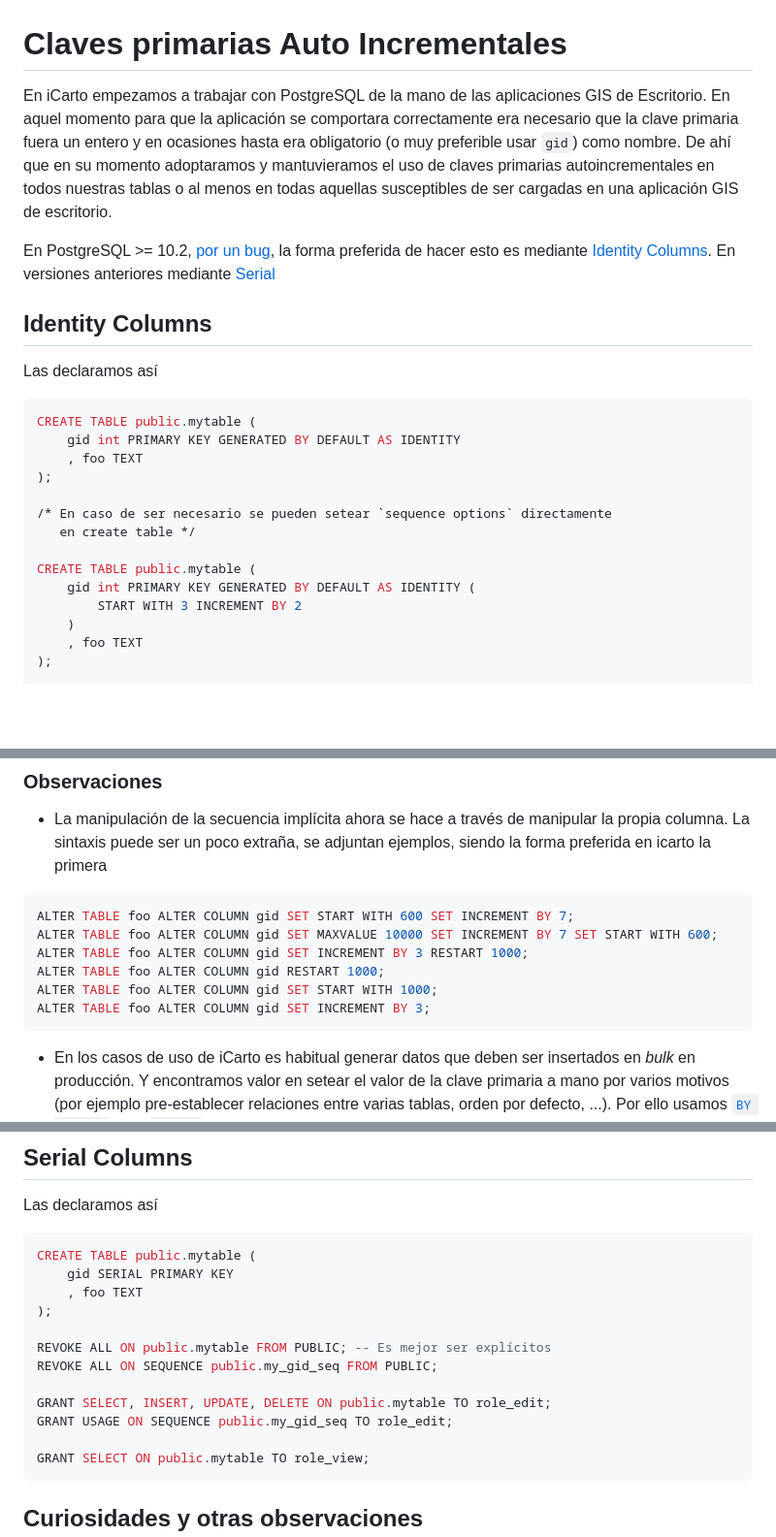
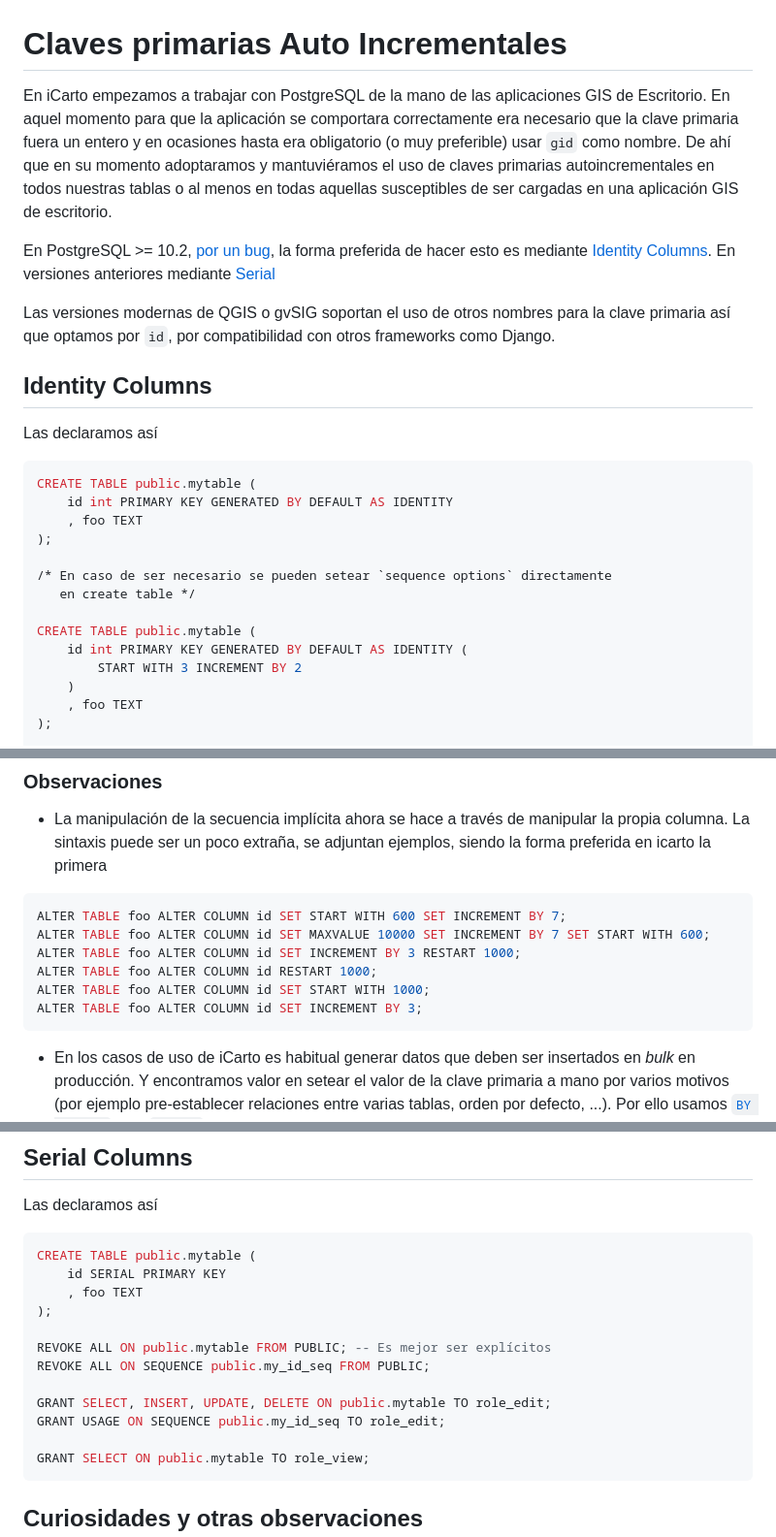
Before and after one commit to iCarto/ikdb, a Markdown page: postgresql/database_design_primary_key.md, 3 parts joined by grey strips. Shown at 97% size. Rendered like a GitHub page; blank space fills up the shorter version.

Commit message:
Recommends using `id` instead of `gid` for primary keys

````diff
--- a/postgresql/database_design_primary_key.md
+++ b/postgresql/database_design_primary_key.md
@@ -1,8 +1,10 @@
 # Claves primarias Auto Incrementales
 
-En iCarto empezamos a trabajar con PostgreSQL de la mano de las aplicaciones GIS de Escritorio. En aquel momento para que la aplicación se comportara correctamente era necesario que la clave primaria fuera un entero y en ocasiones hasta era obligatorio (o muy preferible usar `gid`) como nombre. De ahí que en su momento adoptaramos y mantuvieramos el uso de claves primarias autoincrementales en todos nuestras tablas o al menos en todas aquellas susceptibles de ser cargadas en una aplicación GIS de escritorio.
+En iCarto empezamos a trabajar con PostgreSQL de la mano de las aplicaciones GIS de Escritorio. En aquel momento para que la aplicación se comportara correctamente era necesario que la clave primaria fuera un entero y en ocasiones hasta era obligatorio (o muy preferible) usar `gid` como nombre. De ahí que en su momento adoptaramos y mantuviéramos el uso de claves primarias autoincrementales en todos nuestras tablas o al menos en todas aquellas susceptibles de ser cargadas en una aplicación GIS de escritorio.
 
 En PostgreSQL >= 10.2, [por un bug](https://dba.stackexchange.com/a/200156/15606), la forma preferida de hacer esto es mediante [Identity Columns](https://www.depesz.com/2017/04/10/waiting-for-postgresql-10-identity-columns/). En versiones anteriores mediante [Serial](https://severalnines.com/blog/overview-serial-pseudo-datatype-postgresql)
+
+Las versiones modernas de QGIS o gvSIG soportan el uso de otros nombres para la clave primaria así que optamos por `id`, por compatibilidad con otros frameworks como Django.
 
 ## Identity Columns
 
@@ -10,7 +12,7 @@ Las declaramos así
 
 ```sql
 CREATE TABLE public.mytable (
-    gid int PRIMARY KEY GENERATED BY DEFAULT AS IDENTITY
+    id int PRIMARY KEY GENERATED BY DEFAULT AS IDENTITY
     , foo TEXT
 );
 
@@ -18,7 +20,7 @@ CREATE TABLE public.mytable (
    en create table */
 
 CREATE TABLE public.mytable (
-    gid int PRIMARY KEY GENERATED BY DEFAULT AS IDENTITY (
+    id int PRIMARY KEY GENERATED BY DEFAULT AS IDENTITY (
         START WITH 3 INCREMENT BY 2
     )
     , foo TEXT
@@ -42,12 +44,12 @@ Preferimos el uso de Identity Columns por varios motivos:
 -   La manipulación de la secuencia implícita ahora se hace a través de manipular la propia columna. La sintaxis puede ser un poco extraña, se adjuntan ejemplos, siendo la forma preferida en icarto la primera
 
 ```sql
-ALTER TABLE foo ALTER COLUMN gid SET START WITH 600 SET INCREMENT BY 7;
-ALTER TABLE foo ALTER COLUMN gid SET MAXVALUE 10000 SET INCREMENT BY 7 SET START WITH 600;
-ALTER TABLE foo ALTER COLUMN gid SET INCREMENT BY 3 RESTART 1000;
-ALTER TABLE foo ALTER COLUMN gid RESTART 1000;
-ALTER TABLE foo ALTER COLUMN gid SET START WITH 1000;
-ALTER TABLE foo ALTER COLUMN gid SET INCREMENT BY 3;
+ALTER TABLE foo ALTER COLUMN id SET START WITH 600 SET INCREMENT BY 7;
+ALTER TABLE foo ALTER COLUMN id SET MAXVALUE 10000 SET INCREMENT BY 7 SET START WITH 600;
+ALTER TABLE foo ALTER COLUMN id SET INCREMENT BY 3 RESTART 1000;
+ALTER TABLE foo ALTER COLUMN id RESTART 1000;
+ALTER TABLE foo ALTER COLUMN id SET START WITH 1000;
+ALTER TABLE foo ALTER COLUMN id SET INCREMENT BY 3;
 ```
 
 -   En los casos de uso de iCarto es habitual generar datos que deben ser insertados en _bulk_ en producción. Y encontramos valor en setear el valor de la clave primaria a mano por varios motivos (por ejemplo pre-establecer relaciones entre varias tablas, orden por defecto, ...). Por ello usamos [`BY DEFAULT` y no `ALWAYS`](http://www.postgresqltutorial.com/postgresql-identity-column/).
@@ -96,15 +98,15 @@ Las declaramos así
 
 ```sql
 CREATE TABLE public.mytable (
-    gid SERIAL PRIMARY KEY
+    id SERIAL PRIMARY KEY
     , foo TEXT
 );
 
 REVOKE ALL ON public.mytable FROM PUBLIC; -- Es mejor ser explícitos
-REVOKE ALL ON SEQUENCE public.my_gid_seq FROM PUBLIC;
+REVOKE ALL ON SEQUENCE public.my_id_seq FROM PUBLIC;
 
 GRANT SELECT, INSERT, UPDATE, DELETE ON public.mytable TO role_edit;
-GRANT USAGE ON SEQUENCE public.my_gid_seq TO role_edit;
+GRANT USAGE ON SEQUENCE public.my_id_seq TO role_edit;
 
 GRANT SELECT ON public.mytable TO role_view;
 ```
````
